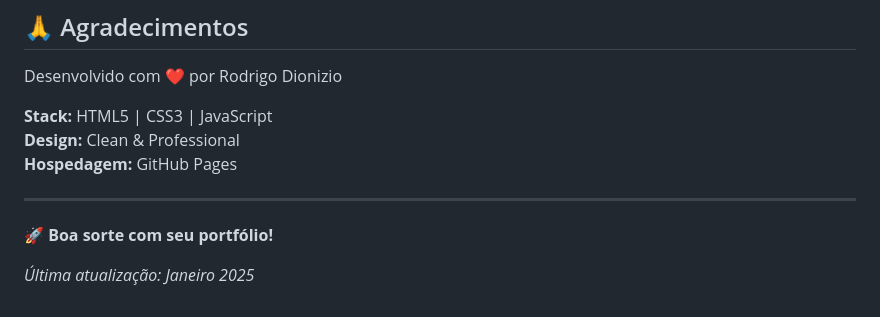
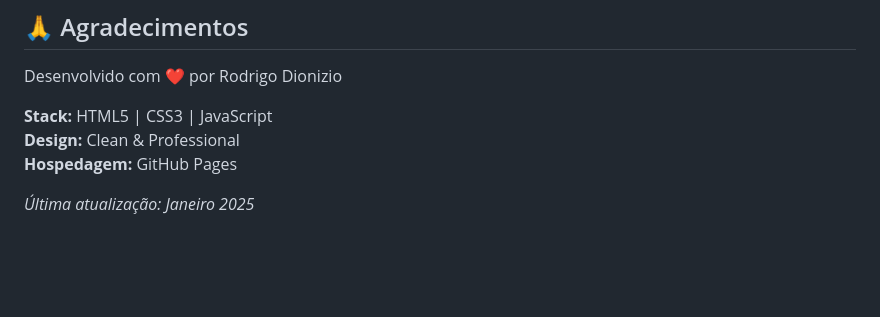
Before and after one commit to rodrigodionizio/meuportifolio, a Markdown page: README.md, the part around the change. Drawn GitHub-style; blank space fills up the shorter version.

```diff
--- a/README.md
+++ b/README.md
@@ -388,8 +388,4 @@ Desenvolvido com ❤️ por Rodrigo Dionizio
 **Design:** Clean & Professional
 **Hospedagem:** GitHub Pages
 
----
-
-**🚀 Boa sorte com seu portfólio!**
-
 _Última atualização: Janeiro 2025_
```
